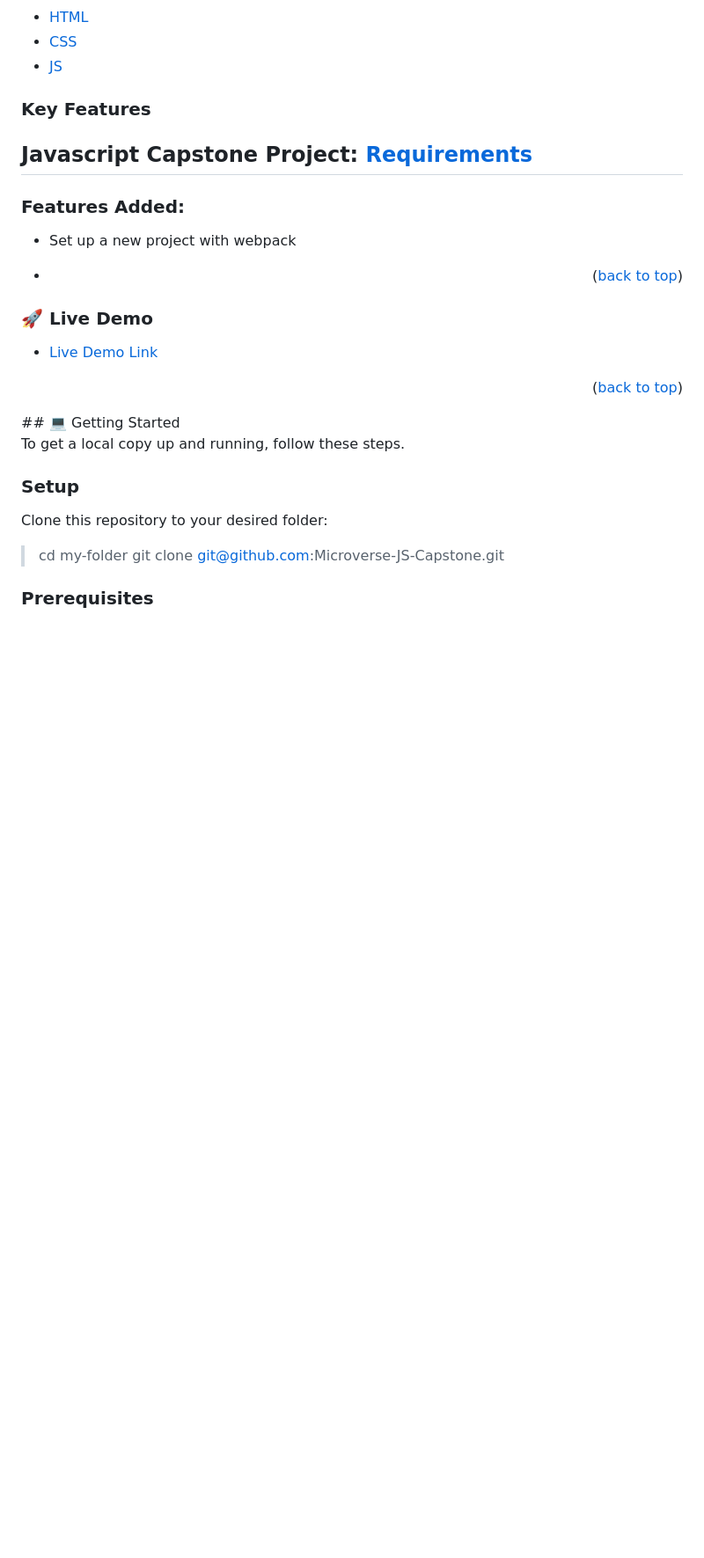
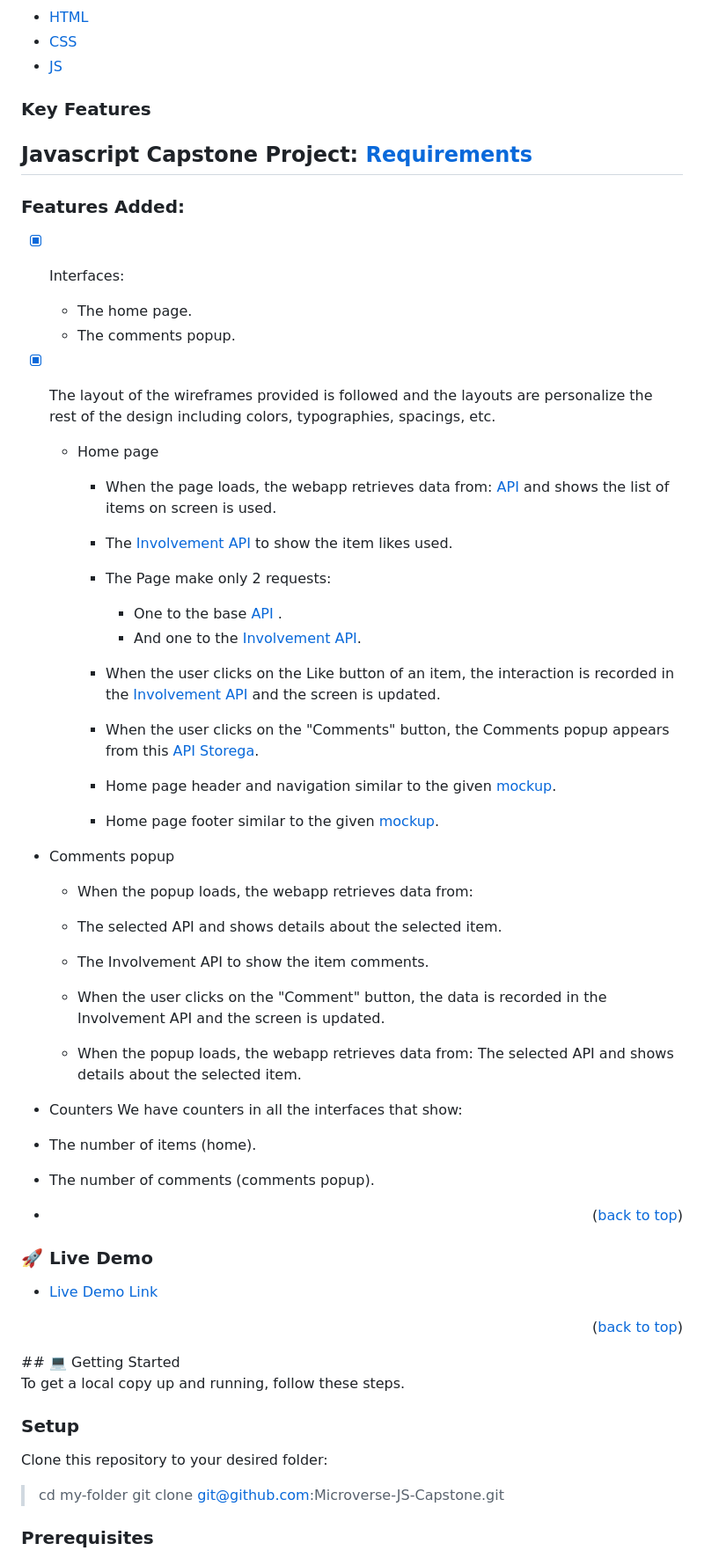
Before and after one commit to Benawi/Microverse-JS-Capstone, a Markdown page: README.md, the part around the change. Shown: that part at 88% size. GitHub-like rendering; blank space fills up the shorter version.

```diff
--- a/README.md
+++ b/README.md
@@ -47,8 +47,33 @@ The repository also contains files for setting up linters and validators.
 ## Javascript Capstone Project: [Requirements](https://github.com/microverseinc/curriculum-javascript/blob/main/group-capstone/js_capstone.md)
 
 ### Features Added:
+-[x] Interfaces:
+   - The home page.
+   - The comments popup.
 
-- Set up a new project with webpack
+-[x] The layout of the wireframes provided is followed and the layouts are personalize the rest of the design including colors, typographies, spacings, etc.
+  - Home page
+     - When the page loads, the webapp retrieves data from: [API](https://rapidapi.com/hub) and shows the list of items on screen is used.
+     - The [Involvement API](https://us-central1-involvement-api.cloudfunctions.net/capstoneApi/apps/6b6MwShRJVij7XaDVDix/likes/) to show the item likes used.
+     - The Page  make only 2 requests:
+          - One to the base [API](https://rapidapi.com/hub) .
+          - And one to the [Involvement API](https://us-central1-involvement-api.cloudfunctions.net/capstoneApi/apps/6b6MwShRJVij7XaDVDix/likes/).
+     - When the user clicks on the Like button of an item, the interaction is recorded in the [Involvement API](https://us-central1-involvement-api.cloudfunctions.net/capstoneApi/apps/6b6MwShRJVij7XaDVDix/likes/) and the screen is updated.
+    - When the user clicks on the "Comments" button, the Comments popup appears from this [API Storega](https://us-central1-involvement-api.cloudfunctions.net/capstoneApi/apps/6b6MwShRJVij7XaDVDix/comments).
+
+    - Home page header and navigation similar to the given [mockup](https://github.com/microverseinc/curriculum-javascript/blob/main/group-capstone/images/Home.png).
+    - Home page footer similar to the given [mockup](https://github.com/microverseinc/curriculum-javascript/blob/main/group-capstone/images/Home.png).
+- Comments popup
+   - When the popup loads, the webapp retrieves data from:
+   - The selected API and shows details about the selected item.
+   - The Involvement API to show the item comments.
+   - When the user clicks on the "Comment" button, the data is recorded in the Involvement API and the screen is updated.
+
+   - When the popup loads, the webapp retrieves data from: The selected API and shows details about the selected item.
+
+- Counters We have counters in all the interfaces that show:
+ - The number of items (home).
+ - The number of comments (comments popup).
 - <p align="right">(<a href="#readme-top">back to top</a>)</p>
 ### 🚀 Live Demo <a name="live-demo"></a>
 
```
